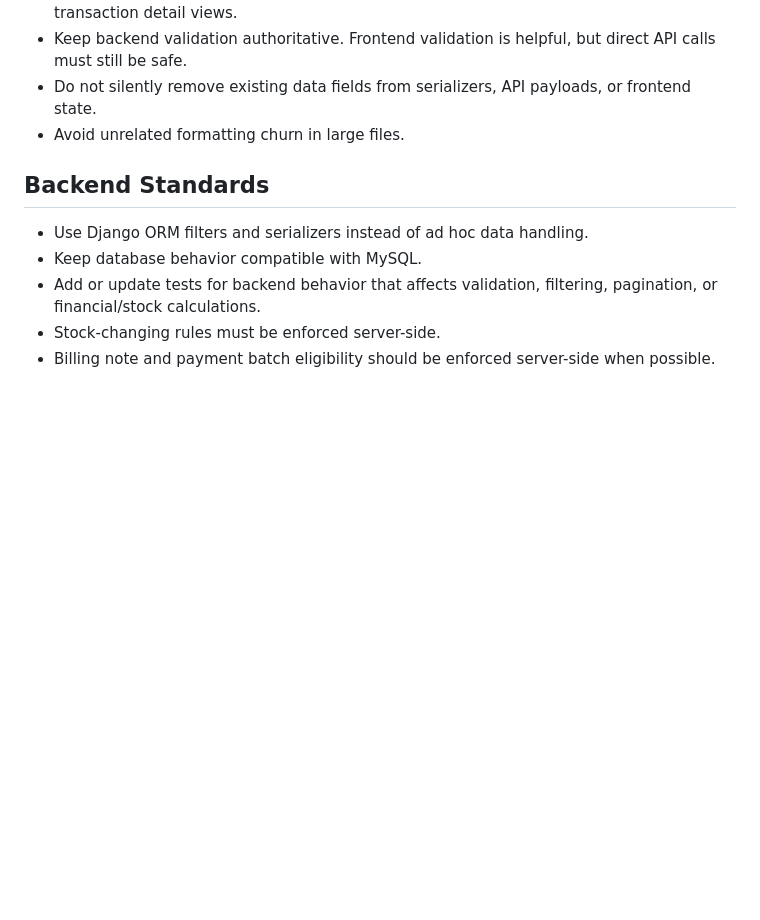
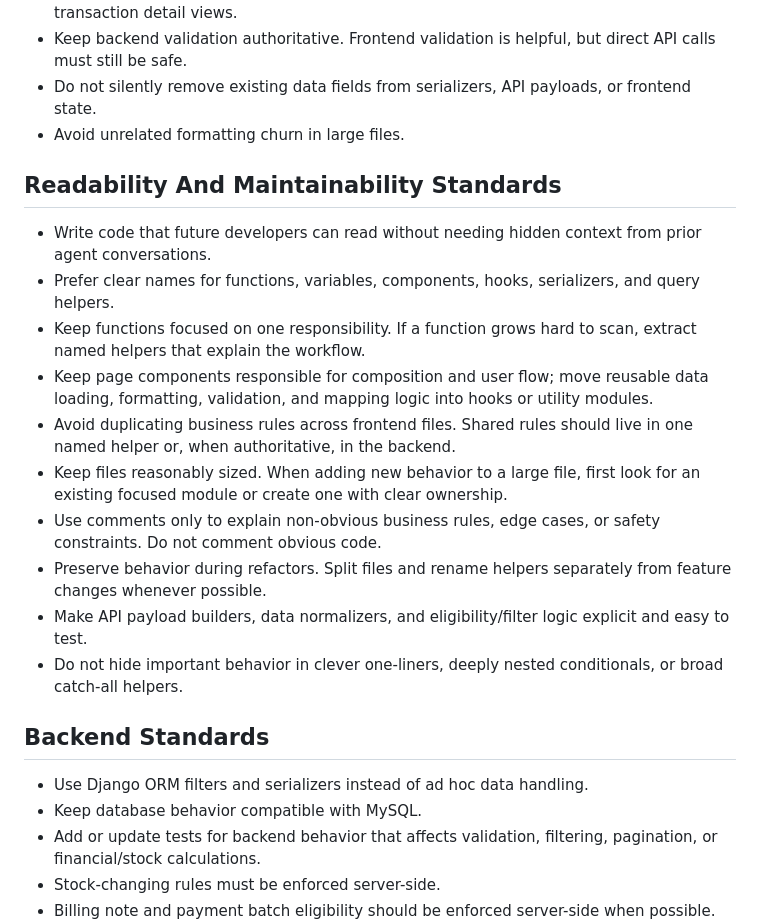
Before and after one commit to Pannawish/Bridge-Inventory, a Markdown page: AGENTS.md, the part around the change. Drawn GitHub-style; blank space fills up the shorter version.

Commit message:
Add guidance: Readability And Maintainability Standards

```diff
--- a/AGENTS.md
+++ b/AGENTS.md
@@ -18,6 +18,19 @@ This file is for coding agents working in this repository. Follow these rules be
 - Keep backend validation authoritative. Frontend validation is helpful, but direct API calls must still be safe.
 - Do not silently remove existing data fields from serializers, API payloads, or frontend state.
 - Avoid unrelated formatting churn in large files.
+
+## Readability And Maintainability Standards
+
+- Write code that future developers can read without needing hidden context from prior agent conversations.
+- Prefer clear names for functions, variables, components, hooks, serializers, and query helpers.
+- Keep functions focused on one responsibility. If a function grows hard to scan, extract named helpers that explain the workflow.
+- Keep page components responsible for composition and user flow; move reusable data loading, formatting, validation, and mapping logic into hooks or utility modules.
+- Avoid duplicating business rules across frontend files. Shared rules should live in one named helper or, when authoritative, in the backend.
+- Keep files reasonably sized. When adding new behavior to a large file, first look for an existing focused module or create one with clear ownership.
+- Use comments only to explain non-obvious business rules, edge cases, or safety constraints. Do not comment obvious code.
+- Preserve behavior during refactors. Split files and rename helpers separately from feature changes whenever possible.
+- Make API payload builders, data normalizers, and eligibility/filter logic explicit and easy to test.
+- Do not hide important behavior in clever one-liners, deeply nested conditionals, or broad catch-all helpers.
 
 ## Backend Standards
 
```
